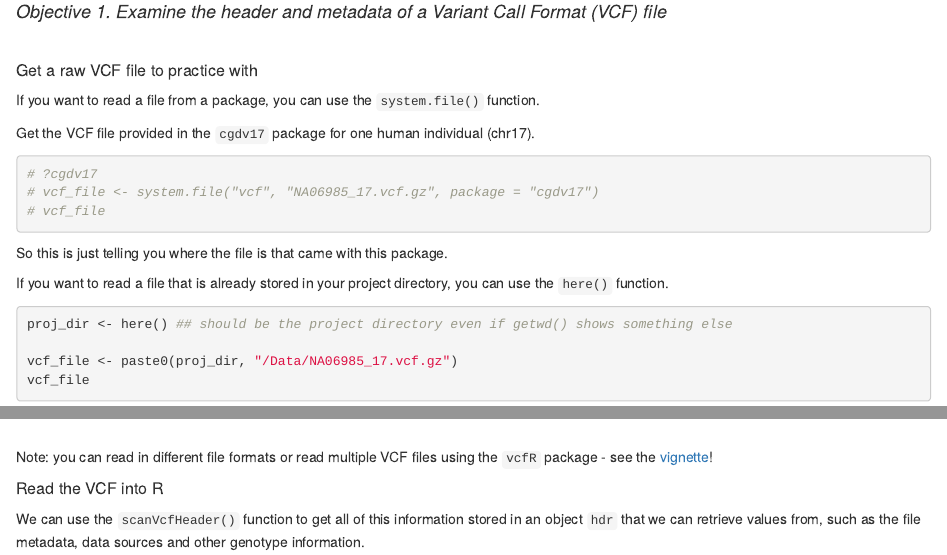
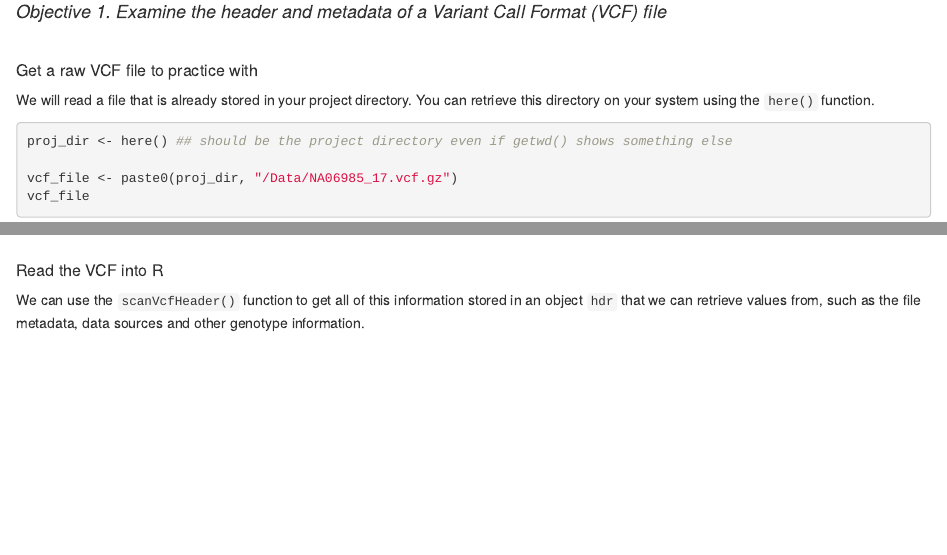
Before and after one commit to UCSF-DSOS/DNA_seq, an R Markdown document (Notebooks/1_examine_vcf.Rmd): the page in a window 1100 px wide, from 100 px down, and a second part further down, joined at a grey line. Rendered offline with R 4.5, knitr and Pandoc, with nearby package versions; some code elsewhere in the file could not run offline; common packages that the code uses without loading them are loaded.

Commit message:
Update notebook 1

````diff
--- a/Notebooks/1_examine_vcf.Rmd
+++ b/Notebooks/1_examine_vcf.Rmd
@@ -11,18 +11,8 @@ output: html_notebook
 
 ##### Get a raw VCF file to practice with
 
-If you want to read a file from a package, you can use the `system.file()` function.
 
-Get the VCF file provided in the `cgdv17` package for one human individual (chr17).
-```{r}
-# ?cgdv17
-# vcf_file <- system.file("vcf", "NA06985_17.vcf.gz", package = "cgdv17")
-# vcf_file
-```
-So this is just telling you where the file is that came with this package.
-
-
-If you want to read a file that is already stored in your project directory, you can use the `here()` function.
+We will read a file that is already stored in your project directory. You can retrieve this directory on your system using the `here()` function.
 
 ```{r}
 proj_dir <- here() ## should be the project directory even if getwd() shows something else
@@ -41,9 +31,6 @@ R.utils::gunzip(vcf_file, skip=TRUE, remove=FALSE)
 If you open this in a text editor, you'll see a large header. Yikes!
 
 <br/>
-
-Note: you can read in different file formats or read multiple VCF files using the `vcfR` package - see the [vignette](https://cran.r-project.org/web/packages/vcfR/vignettes/intro_to_vcfR.html)!
-
 
 ##### Read the VCF into R
 
````
